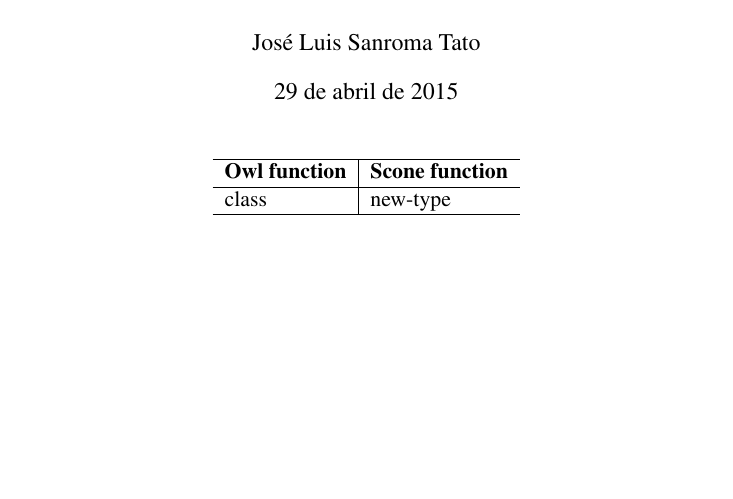
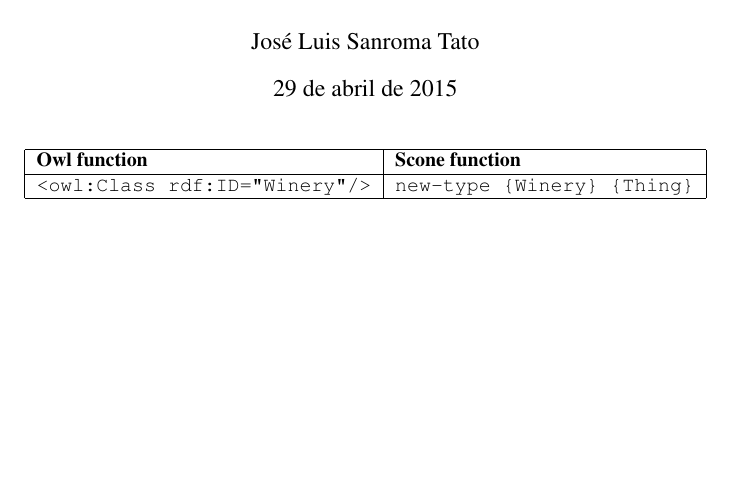
Before and after one commit to UCLM-ARCO/owl2scone, a LaTeX document (doc/equivalents.tex): part of the page, cut so that both start at the same text, the shorter picture padded with empty space. Compiled offline with pdfLaTeX.

Commit message:
modified table

```diff
--- a/doc/equivalents.tex
+++ b/doc/equivalents.tex
@@ -1,4 +1,4 @@
-\documentclass[a4paper, 11pt]{article}
+\documentclass[a4paper, 10pt]{article}
 
 \usepackage[T1]{fontenc}
 \usepackage[utf8]{inputenc}
@@ -12,26 +12,17 @@
 \maketitle
 
 \begin{center}
-  \begin{tabular}{ l | l }
+  \begin{tabular}{| l | l |}
     \hline
     \textbf{Owl function} & \textbf{Scone function} \\ \hline
-    class & new-type \\ \hline
+    \verb|<owl:Class rdf:ID="Winery"/>| & \verb|new-type {Winery} {Thing}| \\ \hline
+
 
   \end{tabular}
 \end{center}
 
 
 \end{document}
-
-
-% Local Variables:
-% coding: utf-8
-% mode: flyspell
-% ispell-local-dictionary: "castellano8"
-% mode: latex
-% End:
-
-
 
 
 
```
